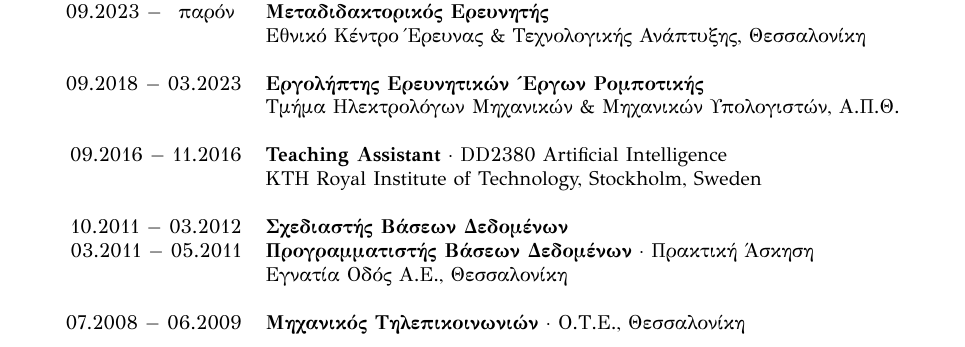
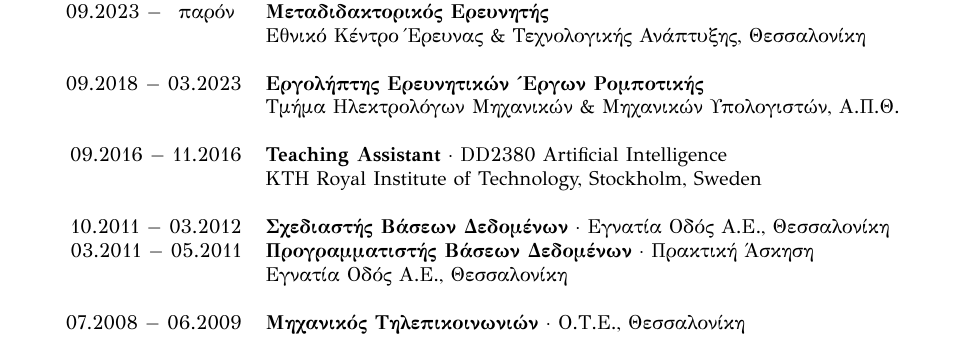
Before and after one commit to li9i/cv, a LaTeX CV (σύντομο/cv_alexandros_filotheou.tex): part of the page, cut so that both start at the same text. The pictures show the PDF file σύντομο/cv_alexandros_filotheou.pdf that the author committed with the source.

Commit message:
Adds omissions

```diff
--- a/σύντομο/cv_alexandros_filotheou.tex
+++ b/σύντομο/cv_alexandros_filotheou.tex
@@ -66,7 +66,7 @@
 09.2016 $-$ 11.2016 & \textbf{Teaching Assistant} $\cdot$ DD2380 Artificial Intelligence \\ & KTH Royal Institute of Technology, Stockholm, Sweden\\
 &\\
 %------------------------------------------------
-10.2011 $-$ 03.2012 & \textbf{Σχεδιαστής Βάσεων Δεδομένων} \\
+10.2011 $-$ 03.2012 & \textbf{Σχεδιαστής Βάσεων Δεδομένων} $\cdot$ Εγνατία Οδός Α.Ε., Θεσσαλονίκη \\
 %------------------------------------------------
 03.2011 $-$ 05.2011 & \textbf{Προγραμματιστής Βάσεων Δεδομένων} $\cdot$ Πρακτική Άσκηση \\ & Εγνατία Οδός Α.Ε., Θεσσαλονίκη \\
 &\\
```
Also changed, not shown: short/cv_alexandros_filotheou.tex (+1 -1 lines), short/cv_alexandros_filotheou.pdf, σύντομο/cv_alexandros_filotheou.pdf, 4 other files.
